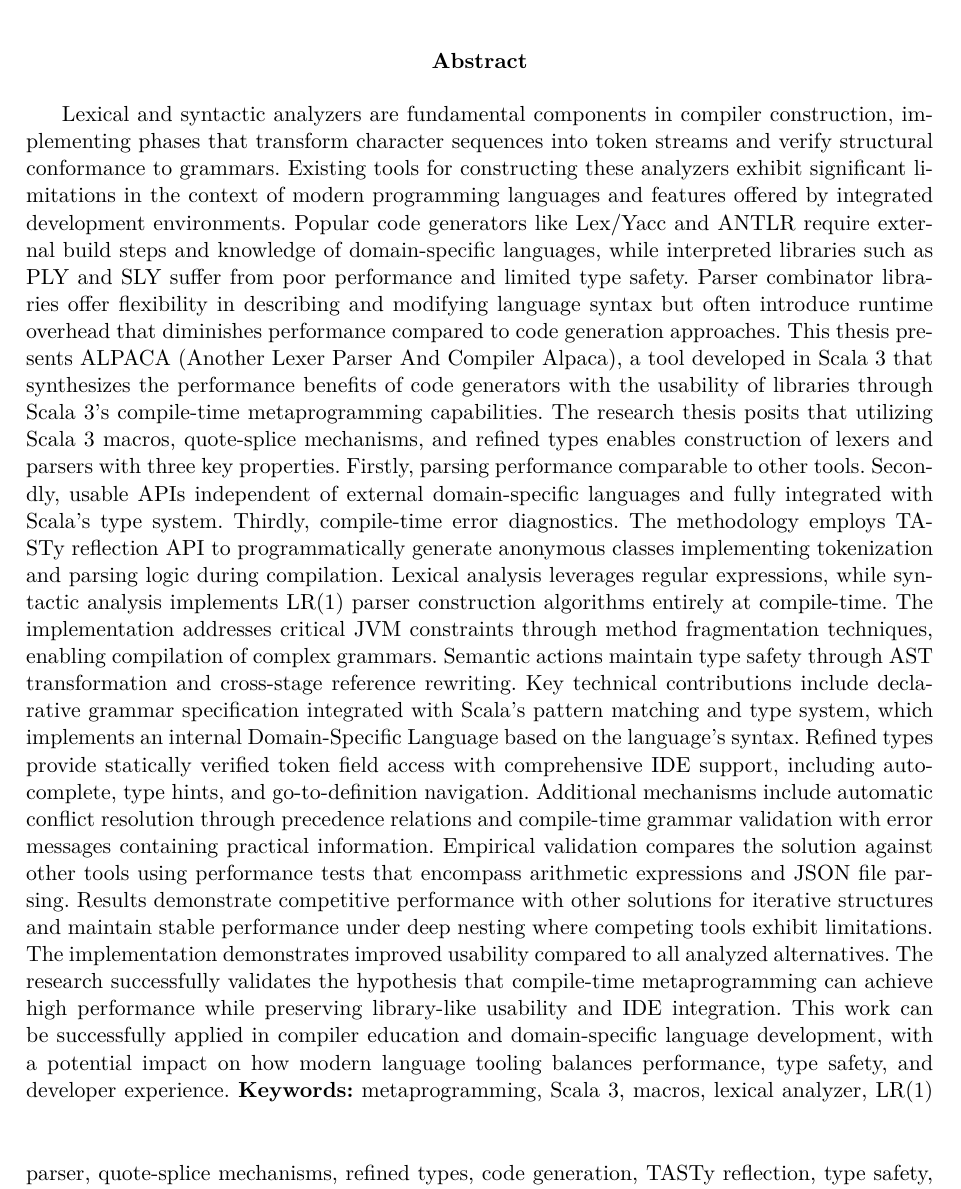
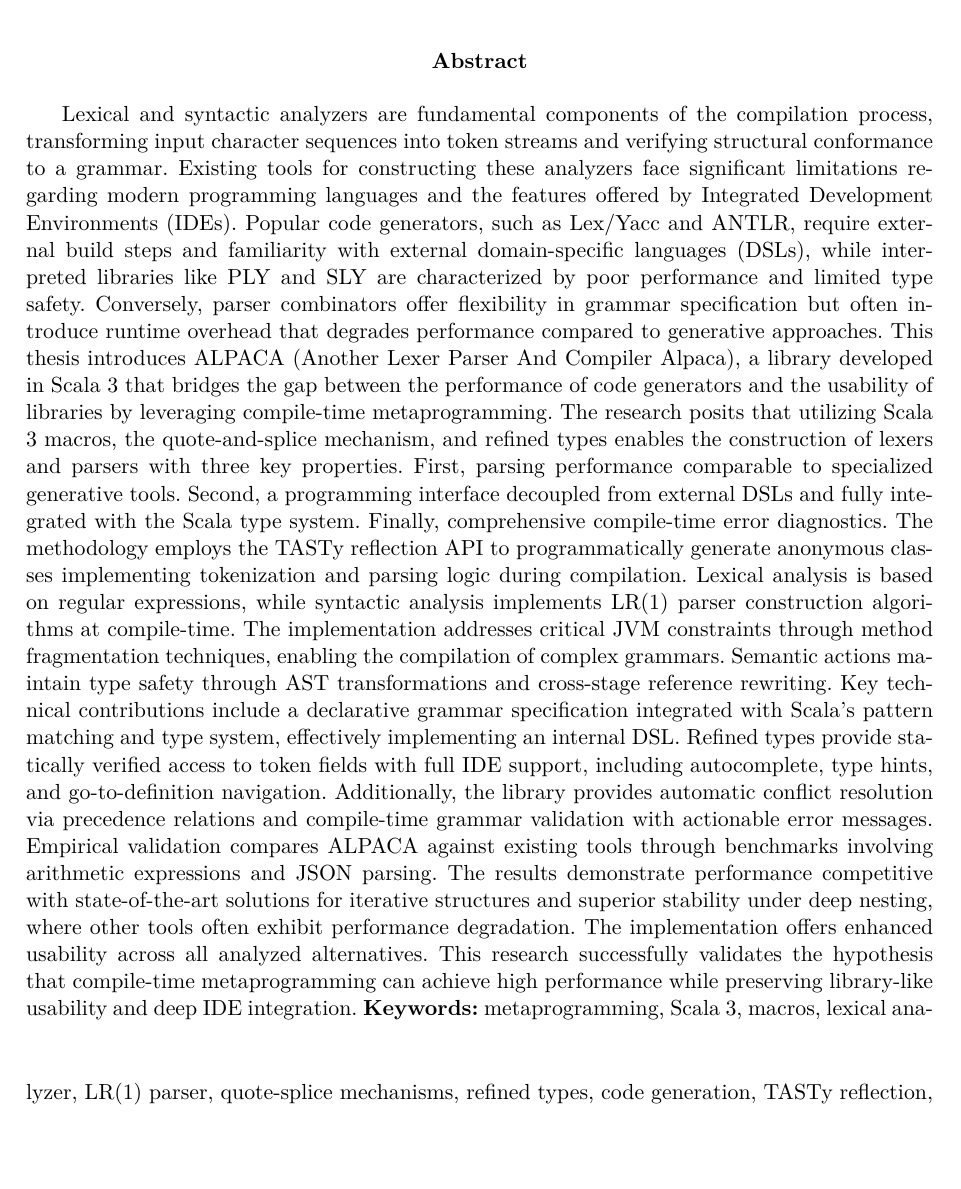
Before and after one commit to halotukozak/alpaca, a LaTeX thesis (thesis/src/alpaca.tex): part of page 6 of 96, cut so that both start at the same text, the shorter picture padded with empty space. The pictures show the PDF file thesis/src/out/alpaca.pdf that the author committed with the source.

Commit message:
Refine English abstract in `thesis/src/alpaca.tex` for clarity and conciseness, improve phrasing, and regenerate PDF output.

```diff
--- a/thesis/src/alpaca.tex
+++ b/thesis/src/alpaca.tex
@@ -216,27 +216,26 @@
     \end{center}
 
     \small
-    Lexical and syntactic analyzers are fundamental components in compiler construction, implementing phases that transform character sequences into token streams and verify structural conformance to grammars.
-    Existing tools for constructing these analyzers exhibit significant limitations in the context of modern programming languages and features offered by integrated development environments.
-    Popular code generators like Lex/Yacc and ANTLR require external build steps and knowledge of domain-specific languages, while interpreted libraries such as PLY and SLY suffer from poor performance and limited type safety.
-    Parser combinator libraries offer flexibility in describing and modifying language syntax but often introduce runtime overhead that diminishes performance compared to code generation approaches.
-    This thesis presents ALPACA (Another Lexer Parser And Compiler Alpaca), a tool developed in Scala 3 that synthesizes the performance benefits of code generators with the usability of libraries through Scala 3's compile-time metaprogramming capabilities.
-    The research thesis posits that utilizing Scala 3 macros, quote-splice mechanisms, and refined types enables construction of lexers and parsers with three key properties.
-    Firstly, parsing performance comparable to other tools.
-    Secondly, usable APIs independent of external domain-specific languages and fully integrated with Scala's type system.
-    Thirdly, compile-time error diagnostics.
-    The methodology employs TASTy reflection API to programmatically generate anonymous classes implementing tokenization and parsing logic during compilation.
-    Lexical analysis leverages regular expressions, while syntactic analysis implements LR(1) parser construction algorithms entirely at compile-time.
-    The implementation addresses critical JVM constraints through method fragmentation techniques, enabling compilation of complex grammars.
-    Semantic actions maintain type safety through AST transformation and cross-stage reference rewriting.
-    Key technical contributions include declarative grammar specification integrated with Scala's pattern matching and type system, which implements an internal Domain-Specific Language based on the language's syntax.
-    Refined types provide statically verified token field access with comprehensive IDE support, including autocomplete, type hints, and go-to-definition navigation.
-    Additional mechanisms include automatic conflict resolution through precedence relations and compile-time grammar validation with error messages containing practical information.
-    Empirical validation compares the solution against other tools using performance tests that encompass arithmetic expressions and JSON file parsing.
-    Results demonstrate competitive performance with other solutions for iterative structures and maintain stable performance under deep nesting where competing tools exhibit limitations.
-    The implementation demonstrates improved usability compared to all analyzed alternatives.
-    The research successfully validates the hypothesis that compile-time metaprogramming can achieve high performance while preserving library-like usability and IDE integration.
-    This work can be successfully applied in compiler education and domain-specific language development, with a potential impact on how modern language tooling balances performance, type safety, and developer experience.
+    Lexical and syntactic analyzers are fundamental components of the compilation process, transforming input character sequences into token streams and verifying structural conformance to a grammar.
+    Existing tools for constructing these analyzers face significant limitations regarding modern programming languages and the features offered by Integrated Development Environments (IDEs).
+    Popular code generators, such as Lex/Yacc and ANTLR, require external build steps and familiarity with external domain-specific languages (DSLs), while interpreted libraries like PLY and SLY are characterized by poor performance and limited type safety.
+    Conversely, parser combinators offer flexibility in grammar specification but often introduce runtime overhead that degrades performance compared to generative approaches.
+    This thesis introduces ALPACA (Another Lexer Parser And Compiler Alpaca), a library developed in Scala 3 that bridges the gap between the performance of code generators and the usability of libraries by leveraging compile-time metaprogramming.
+    The research posits that utilizing Scala 3 macros, the quote-and-splice mechanism, and refined types enables the construction of lexers and parsers with three key properties.
+    First, parsing performance comparable to specialized generative tools.
+    Second, a programming interface decoupled from external DSLs and fully integrated with the Scala type system.
+    Finally, comprehensive compile-time error diagnostics.
+    The methodology employs the TASTy reflection API to programmatically generate anonymous classes implementing tokenization and parsing logic during compilation.
+    Lexical analysis is based on regular expressions, while syntactic analysis implements LR(1) parser construction algorithms at compile-time.
+    The implementation addresses critical JVM constraints through method fragmentation techniques, enabling the compilation of complex grammars.
+    Semantic actions maintain type safety through AST transformations and cross-stage reference rewriting.
+    Key technical contributions include a declarative grammar specification integrated with Scala’s pattern matching and type system, effectively implementing an internal DSL\@.
+    Refined types provide statically verified access to token fields with full IDE support, including autocomplete, type hints, and go-to-definition navigation.
+    Additionally, the library provides automatic conflict resolution via precedence relations and compile-time grammar validation with actionable error messages.
+    Empirical validation compares ALPACA against existing tools through benchmarks involving arithmetic expressions and JSON parsing.
+    The results demonstrate performance competitive with state-of-the-art solutions for iterative structures and superior stability under deep nesting, where other tools often exhibit performance degradation.
+    The implementation offers enhanced usability across all analyzed alternatives.
+    This research successfully validates the hypothesis that compile-time metaprogramming can achieve high performance while preserving library-like usability and deep IDE integration.
     \vspace{1cm}
     {\bfseries Keywords:} metaprogramming, Scala 3, macros, lexical analyzer, LR(1) parser, quote-splice mechanisms, refined types, code generation, TASTy reflection, type safety, compilation optimization, IDE integration, context-free grammars.
 
```
Also changed, not shown: thesis/src/out/alpaca.pdf.
